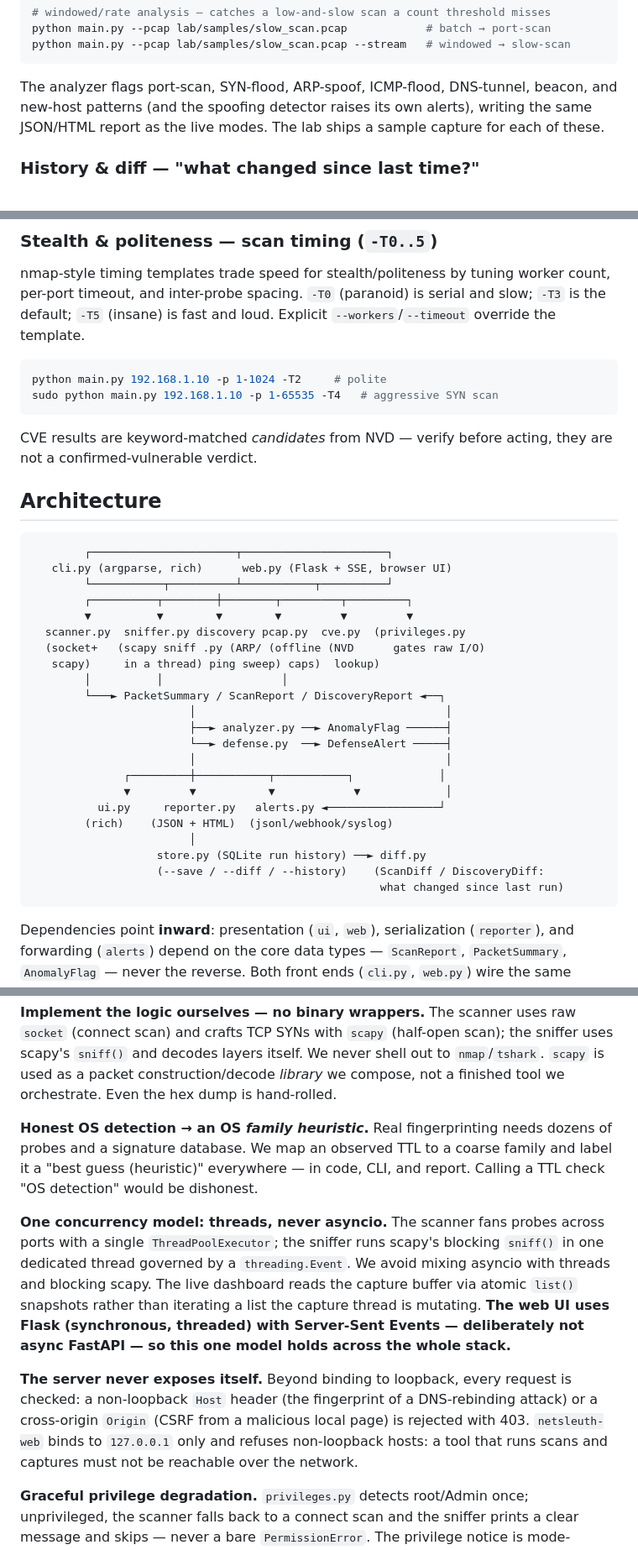
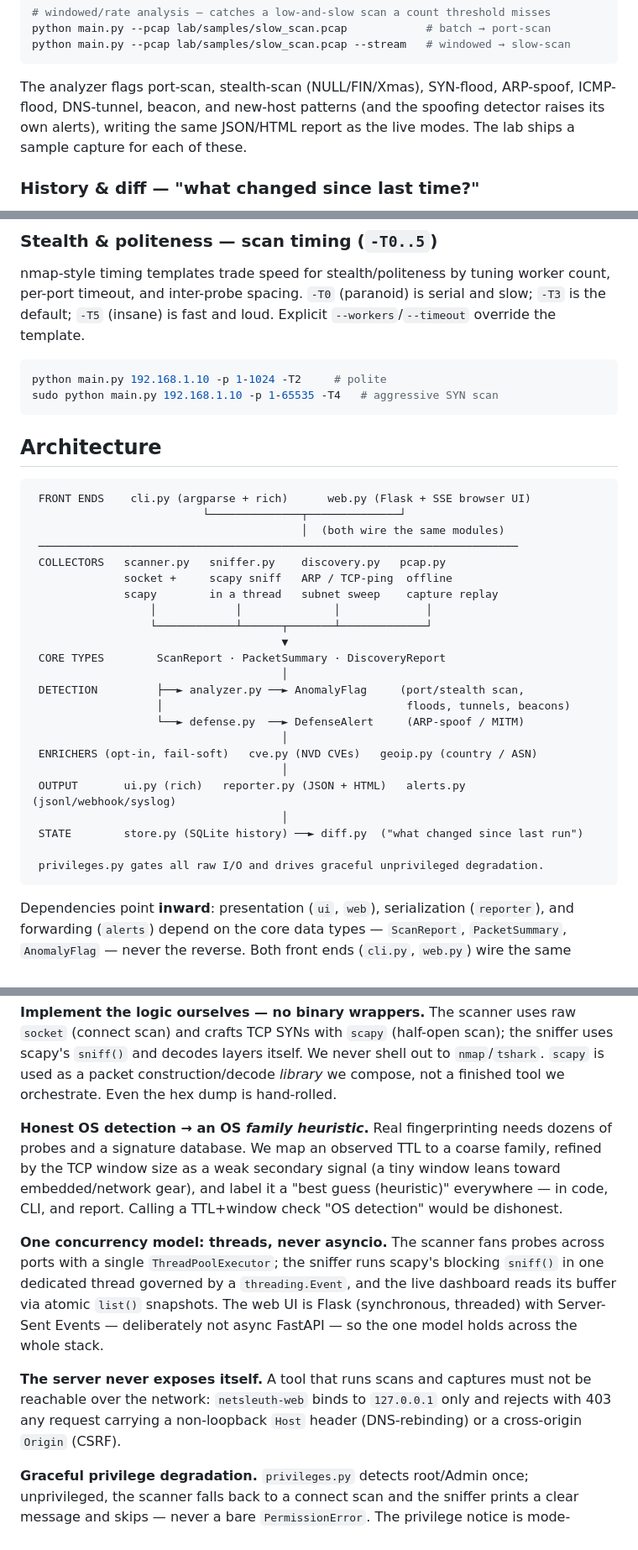
Before and after one commit to tohudgins/NetSleuth, a Markdown page: README.md, 3 parts joined by grey strips. Shown at 84% size. Rendered like a GitHub page.

````diff
--- a/README.md
+++ b/README.md
@@ -206,10 +237,10 @@ python main.py --pcap lab/samples/slow_scan.pcap            # batch → port-sca
 python main.py --pcap lab/samples/slow_scan.pcap --stream   # windowed → slow-scan
 ```
 
-The analyzer flags port-scan, SYN-flood, ARP-spoof, ICMP-flood, DNS-tunnel,
-beacon, and new-host patterns (and the spoofing detector raises its own alerts),
-writing the same JSON/HTML report as the live modes. The lab ships a sample
-capture for each of these.
+The analyzer flags port-scan, stealth-scan (NULL/FIN/Xmas), SYN-flood, ARP-spoof,
+ICMP-flood, DNS-tunnel, beacon, and new-host patterns (and the spoofing detector
+raises its own alerts), writing the same JSON/HTML report as the live modes. The
+lab ships a sample capture for each of these.
 
 ### History & diff — "what changed since last time?"
 
@@ -270,34 +301,32 @@ python main.py 192.168.1.10 -p 1-1024 -T2     # polite
 sudo python main.py 192.168.1.10 -p 1-65535 -T4   # aggressive SYN scan
 ```
 
-CVE results are keyword-matched *candidates* from NVD — verify before acting,
-they are not a confirmed-vulnerable verdict.
-
 ## Architecture
 
 ```
-        ┌──────────────────────┬──────────────────────┐
-   cli.py (argparse, rich)      web.py (Flask + SSE, browser UI)
-        └───────────┬──────────┴───────────┬──────────┘
-        ┌──────────┬────────┼────────┬─────────┬─────────┐
-        ▼          ▼        ▼        ▼         ▼         ▼
-  scanner.py  sniffer.py discovery pcap.py  cve.py  (privileges.py
-  (socket+   (scapy sniff .py (ARP/ (offline (NVD      gates raw I/O)
-   scapy)     in a thread) ping sweep) caps)  lookup)
-        │          │                  │
-        └───► PacketSummary / ScanReport / DiscoveryReport ◄──┐
-                        │                                      │
-                        ├──► analyzer.py ──► AnomalyFlag ──────┤
-                        └──► defense.py  ──► DefenseAlert ─────┤
-                        │                                      │
-              ┌─────────┼───────────┬───────────┐             │
-              ▼         ▼           ▼            ▼             │
-          ui.py     reporter.py   alerts.py ◄─────────────────┘
-        (rich)    (JSON + HTML)  (jsonl/webhook/syslog)
-                        │
-                   store.py (SQLite run history) ──► diff.py
-                   (--save / --diff / --history)    (ScanDiff / DiscoveryDiff:
-                                                     what changed since last run)
+ FRONT ENDS    cli.py (argparse + rich)      web.py (Flask + SSE browser UI)
+                          └──────────────┬──────────────┘
+                                         │  (both wire the same modules)
+ ─────────────────────────────────────────────────────────────────────────
+ COLLECTORS   scanner.py   sniffer.py    discovery.py   pcap.py
+              socket +     scapy sniff   ARP / TCP-ping  offline
+              scapy        in a thread   subnet sweep    capture replay
+                  │            │              │             │
+                  └────────────┴──────┬───────┴─────────────┘
+                                      ▼
+ CORE TYPES        ScanReport · PacketSummary · DiscoveryReport
+                                      │
+ DETECTION         ├──► analyzer.py ──► AnomalyFlag     (port/stealth scan,
+                   │                                     floods, tunnels, beacons)
+                   └──► defense.py  ──► DefenseAlert     (ARP-spoof / MITM)
+                                      │
+ ENRICHERS (opt-in, fail-soft)   cve.py (NVD CVEs)   geoip.py (country / ASN)
+                                      │
+ OUTPUT       ui.py (rich)   reporter.py (JSON + HTML)   alerts.py (jsonl/webhook/syslog)
+                                      │
+ STATE        store.py (SQLite history) ──► diff.py  ("what changed since last run")
+
+ privileges.py gates all raw I/O and drives graceful unprivileged degradation.
 ```
 
 Dependencies point **inward**: presentation (`ui`, `web`), serialization
@@ -330,24 +359,22 @@ compose, not a finished tool we orchestrate. Even the hex dump is hand-rolled.
 
 **Honest OS detection → an OS *family heuristic*.** Real fingerprinting needs
 dozens of probes and a signature database. We map an observed TTL to a coarse
-family and label it a "best guess (heuristic)" everywhere — in code, CLI, and
-report. Calling a TTL check "OS detection" would be dishonest.
+family, refined by the TCP window size as a weak secondary signal (a tiny window
+leans toward embedded/network gear), and label it a "best guess (heuristic)"
+everywhere — in code, CLI, and report. Calling a TTL+window check "OS detection"
+would be dishonest.
 
-**One concurrency model: threads, never asyncio.** The scanner fans probes
-across ports with a single `ThreadPoolExecutor`; the sniffer runs scapy's
-blocking `sniff()` in one dedicated thread governed by a `threading.Event`. We
-avoid mixing asyncio with threads and blocking scapy. The live dashboard reads
-the capture buffer via atomic `list()` snapshots rather than iterating a list
-the capture thread is mutating. **The web UI uses Flask (synchronous, threaded)
-with Server-Sent Events — deliberately not async FastAPI — so this one model
-holds across the whole stack.**
+**One concurrency model: threads, never asyncio.** The scanner fans probes across
+ports with a single `ThreadPoolExecutor`; the sniffer runs scapy's blocking
+`sniff()` in one dedicated thread governed by a `threading.Event`, and the live
+dashboard reads its buffer via atomic `list()` snapshots. The web UI is Flask
+(synchronous, threaded) with Server-Sent Events — deliberately not async FastAPI —
+so the one model holds across the whole stack.
 
-**The server never exposes itself.** Beyond binding to loopback, every request
-is checked: a non-loopback `Host` header (the fingerprint of a DNS-rebinding
-attack) or a cross-origin `Origin` (CSRF from a malicious local page) is rejected
-with 403. `netsleuth-web` binds to `127.0.0.1` only
-and refuses non-loopback hosts: a tool that runs scans and captures must not be
-reachable over the network.
+**The server never exposes itself.** A tool that runs scans and captures must not
+be reachable over the network: `netsleuth-web` binds to `127.0.0.1` only and
+rejects with 403 any request carrying a non-loopback `Host` header (DNS-rebinding)
+or a cross-origin `Origin` (CSRF).
 
 **Graceful privilege degradation.** `privileges.py` detects root/Admin once;
 unprivileged, the scanner falls back to a connect scan and the sniffer prints a
````
Also changed, not shown: other parts of README.md (+80 -49 lines).
